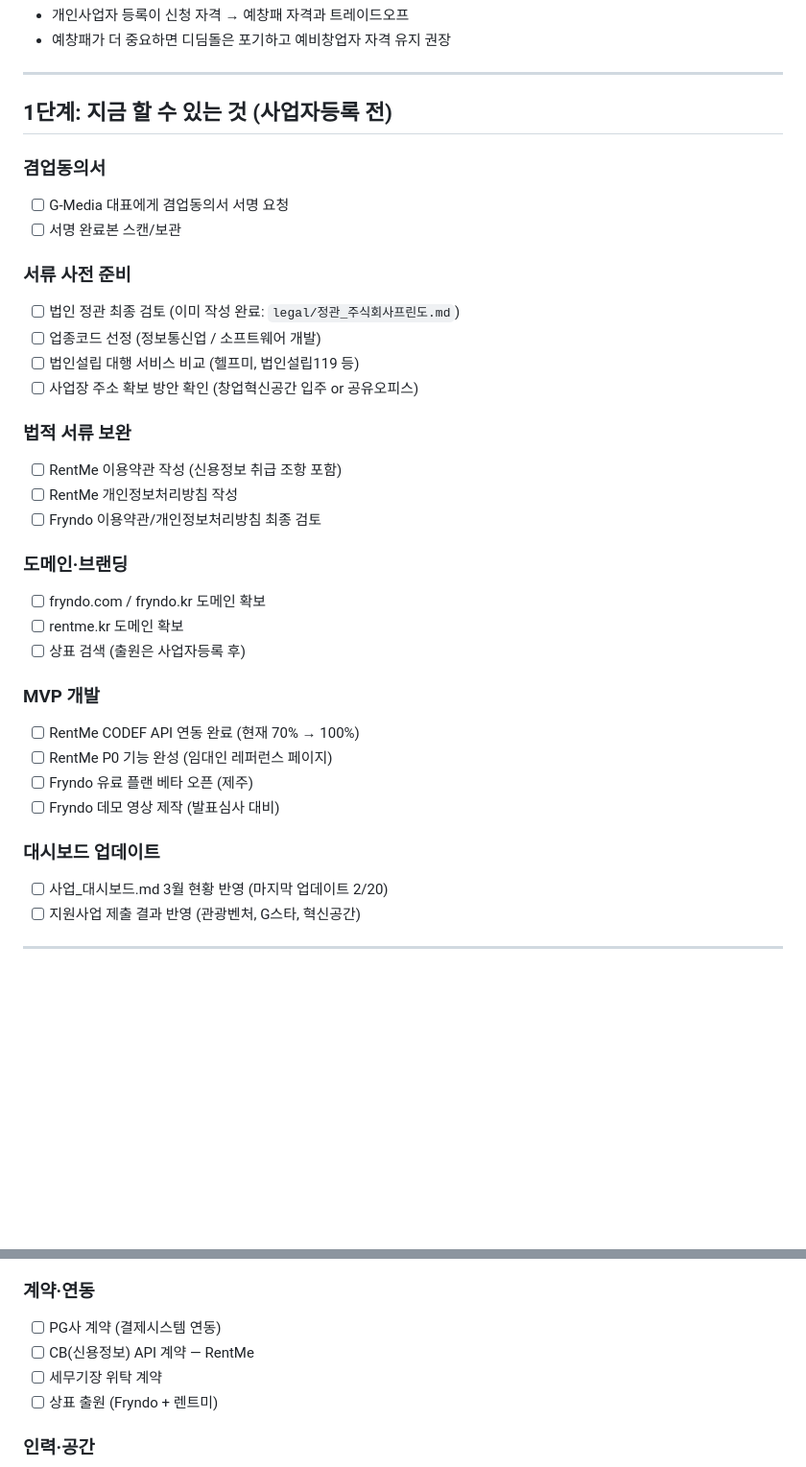
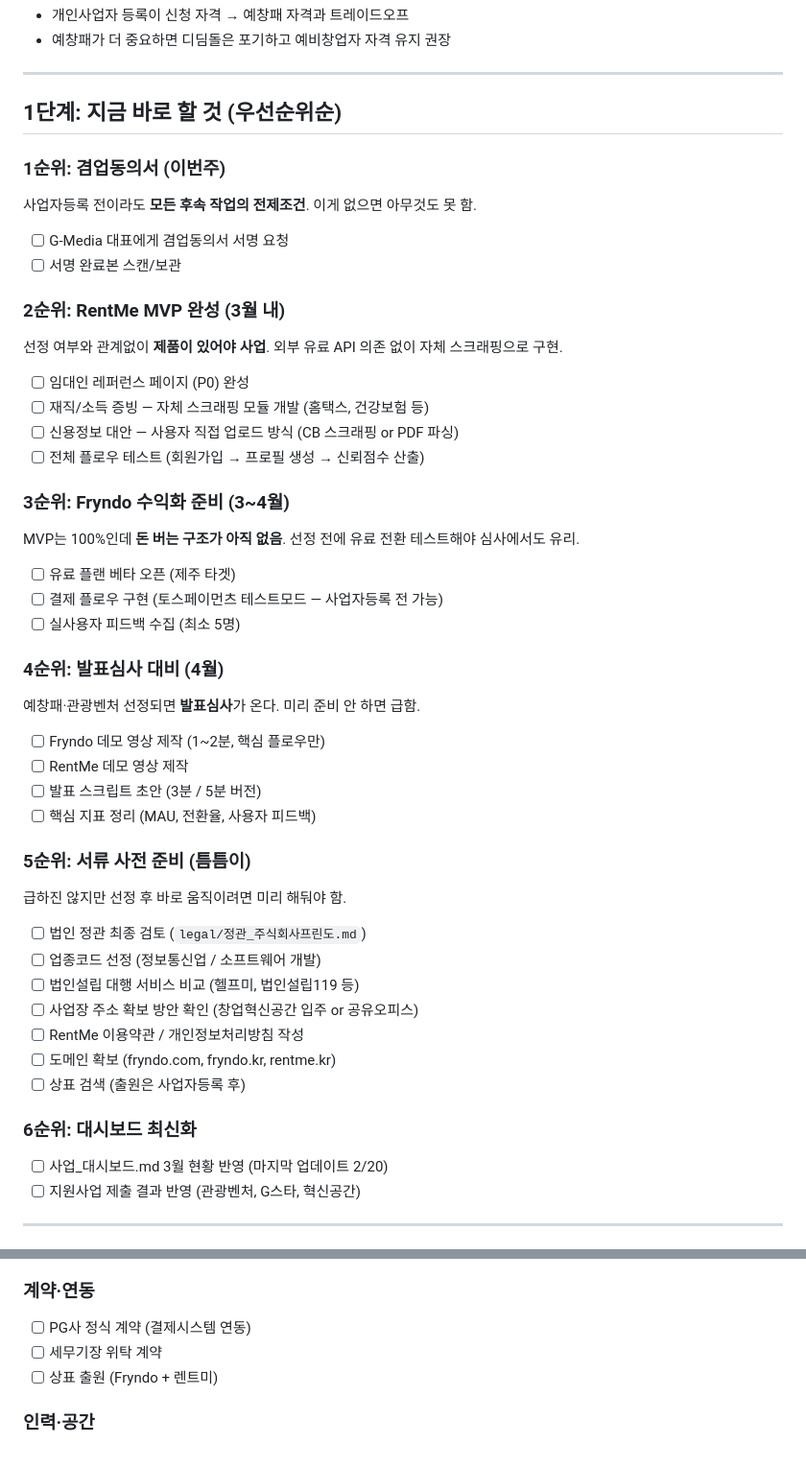
Before and after one commit to araeLaver/down, a Markdown page: docs/현재/창업등록_추가작업_체크리스트.md, 2 parts joined by grey strips. Shown at 96% size. GitHub-like rendering; blank space fills up the shorter version.

Commit message:
docs: 창업 체크리스트 실전 우선순위 재정리 + CODEF 의존 제거
- 외부 유료 API(CODEF) 대신 자체 스크래핑 방식으로 전환
- 지금 할 수 있는 것을 우선순위별로 구체적 재정리
- CB API 계약 항목 제거

Co-Authored-By: Claude Opus 4.6 <noreply@anthropic.com>

```diff
--- a/docs/현재/창업등록_추가작업_체크리스트.md
+++ b/docs/현재/창업등록_추가작업_체크리스트.md
@@ -34,40 +34,54 @@
 
 ---
 
-## 1단계: 지금 할 수 있는 것 (사업자등록 전)
+## 1단계: 지금 바로 할 것 (우선순위순)
 
-### 겸업동의서
+### 1순위: 겸업동의서 (이번주)
+
+사업자등록 전이라도 **모든 후속 작업의 전제조건**. 이게 없으면 아무것도 못 함.
 
 - [ ] G-Media 대표에게 겸업동의서 서명 요청
 - [ ] 서명 완료본 스캔/보관
 
-### 서류 사전 준비
+### 2순위: RentMe MVP 완성 (3월 내)
 
-- [ ] 법인 정관 최종 검토 (이미 작성 완료: `legal/정관_주식회사프린도.md`)
+선정 여부와 관계없이 **제품이 있어야 사업**. 외부 유료 API 의존 없이 자체 스크래핑으로 구현.
+
+- [ ] 임대인 레퍼런스 페이지 (P0) 완성
+- [ ] 재직/소득 증빙 — 자체 스크래핑 모듈 개발 (홈택스, 건강보험 등)
+- [ ] 신용정보 대안 — 사용자 직접 업로드 방식 (CB 스크래핑 or PDF 파싱)
+- [ ] 전체 플로우 테스트 (회원가입 → 프로필 생성 → 신뢰점수 산출)
+
+### 3순위: Fryndo 수익화 준비 (3~4월)
+
+MVP는 100%인데 **돈 버는 구조가 아직 없음**. 선정 전에 유료 전환 테스트해야 심사에서도 유리.
+
+- [ ] 유료 플랜 베타 오픈 (제주 타겟)
+- [ ] 결제 플로우 구현 (토스페이먼츠 테스트모드 — 사업자등록 전 가능)
+- [ ] 실사용자 피드백 수집 (최소 5명)
+
+### 4순위: 발표심사 대비 (4월)
+
+예창패·관광벤처 선정되면 **발표심사**가 온다. 미리 준비 안 하면 급함.
+
+- [ ] Fryndo 데모 영상 제작 (1~2분, 핵심 플로우만)
+- [ ] RentMe 데모 영상 제작
+- [ ] 발표 스크립트 초안 (3분 / 5분 버전)
+- [ ] 핵심 지표 정리 (MAU, 전환율, 사용자 피드백)
+
+### 5순위: 서류 사전 준비 (틈틈이)
+
+급하진 않지만 선정 후 바로 움직이려면 미리 해둬야 함.
+
+- [ ] 법인 정관 최종 검토 (`legal/정관_주식회사프린도.md`)
 - [ ] 업종코드 선정 (정보통신업 / 소프트웨어 개발)
 - [ ] 법인설립 대행 서비스 비교 (헬프미, 법인설립119 등)
 - [ ] 사업장 주소 확보 방안 확인 (창업혁신공간 입주 or 공유오피스)
-
-### 법적 서류 보완
-
-- [ ] RentMe 이용약관 작성 (신용정보 취급 조항 포함)
-- [ ] RentMe 개인정보처리방침 작성
-- [ ] Fryndo 이용약관/개인정보처리방침 최종 검토
-
-### 도메인·브랜딩
-
-- [ ] fryndo.com / fryndo.kr 도메인 확보
-- [ ] rentme.kr 도메인 확보
+- [ ] RentMe 이용약관 / 개인정보처리방침 작성
+- [ ] 도메인 확보 (fryndo.com, fryndo.kr, rentme.kr)
 - [ ] 상표 검색 (출원은 사업자등록 후)
 
-### MVP 개발
-
-- [ ] RentMe CODEF API 연동 완료 (현재 70% → 100%)
-- [ ] RentMe P0 기능 완성 (임대인 레퍼런스 페이지)
-- [ ] Fryndo 유료 플랜 베타 오픈 (제주)
-- [ ] Fryndo 데모 영상 제작 (발표심사 대비)
-
-### 대시보드 업데이트
+### 6순위: 대시보드 최신화
 
 - [ ] 사업_대시보드.md 3월 현황 반영 (마지막 업데이트 2/20)
 - [ ] 지원사업 제출 결과 반영 (관광벤처, G스타, 혁신공간)
@@ -92,8 +106,7 @@
 
 ### 계약·연동
 
-- [ ] PG사 계약 (결제시스템 연동)
-- [ ] CB(신용정보) API 계약 — RentMe
+- [ ] PG사 정식 계약 (결제시스템 연동)
 - [ ] 세무기장 위탁 계약
 - [ ] 상표 출원 (Fryndo + 렌트미)
 
```
